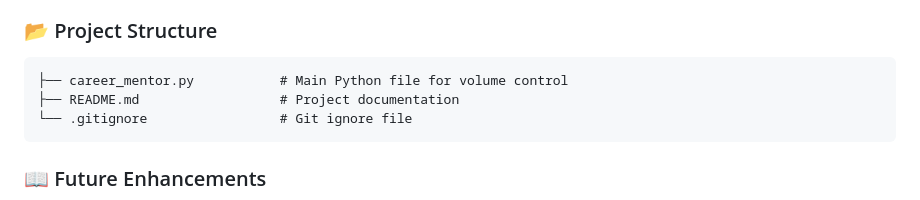
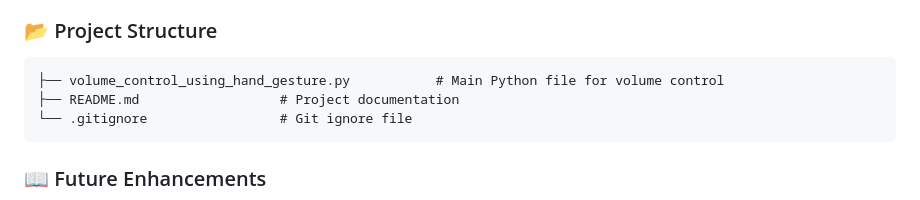
Before and after one commit to imannoor22/Data-Science-Group-2-BWF-IMAN-NOOR, a Markdown page: Capstone_Project/README.md, the part around the change. GitHub-like rendering.

````diff
--- a/Capstone_Project/README.md
+++ b/Capstone_Project/README.md
@@ -70,7 +70,7 @@ pip install opencv-python mediapipe numpy pycaw comtypes
 
 ### 📂 Project Structure
 ```
-├── career_mentor.py           # Main Python file for volume control
+├── volume_control_using_hand_gesture.py           # Main Python file for volume control
 ├── README.md                  # Project documentation
 └── .gitignore                 # Git ignore file
 ```
````
